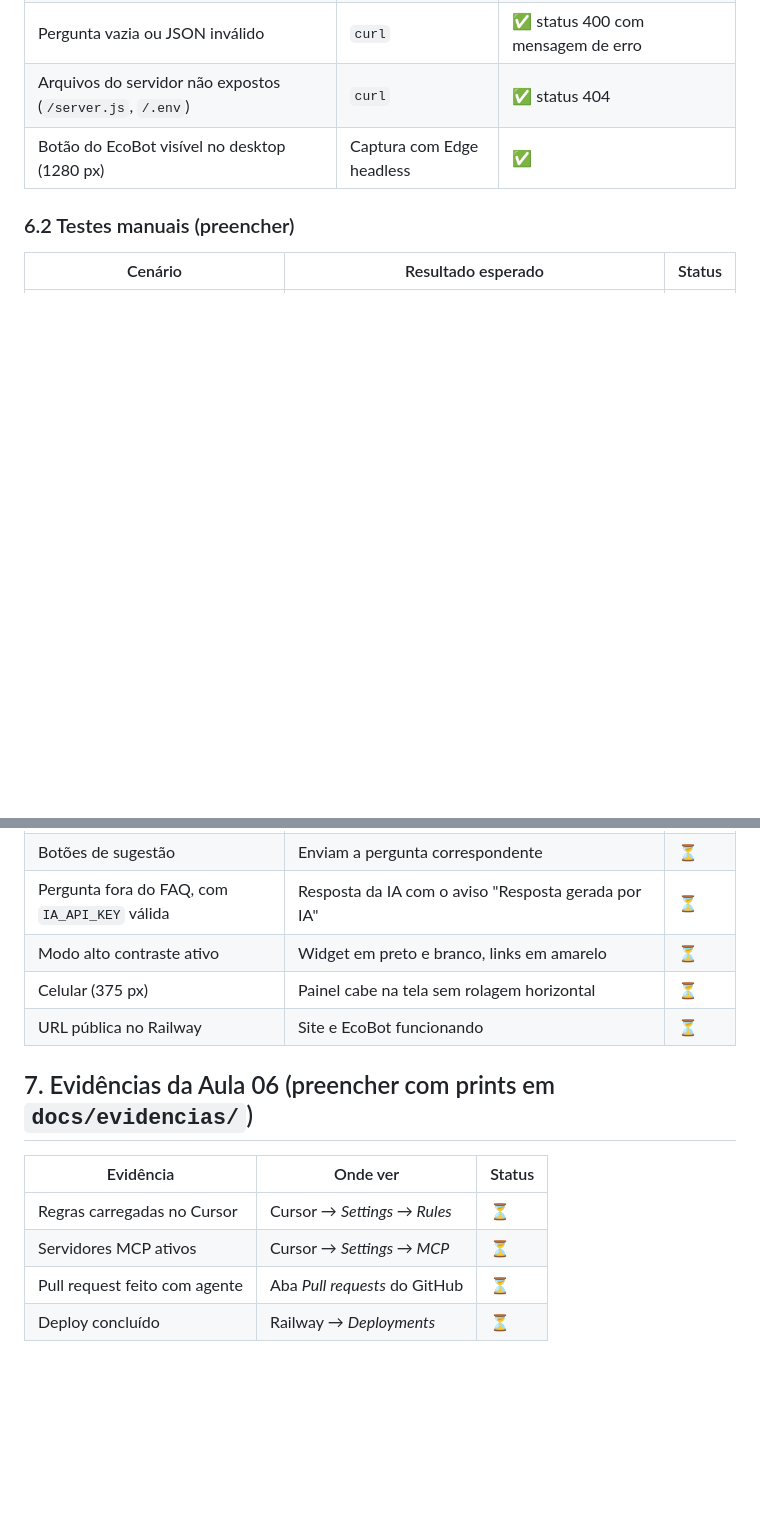
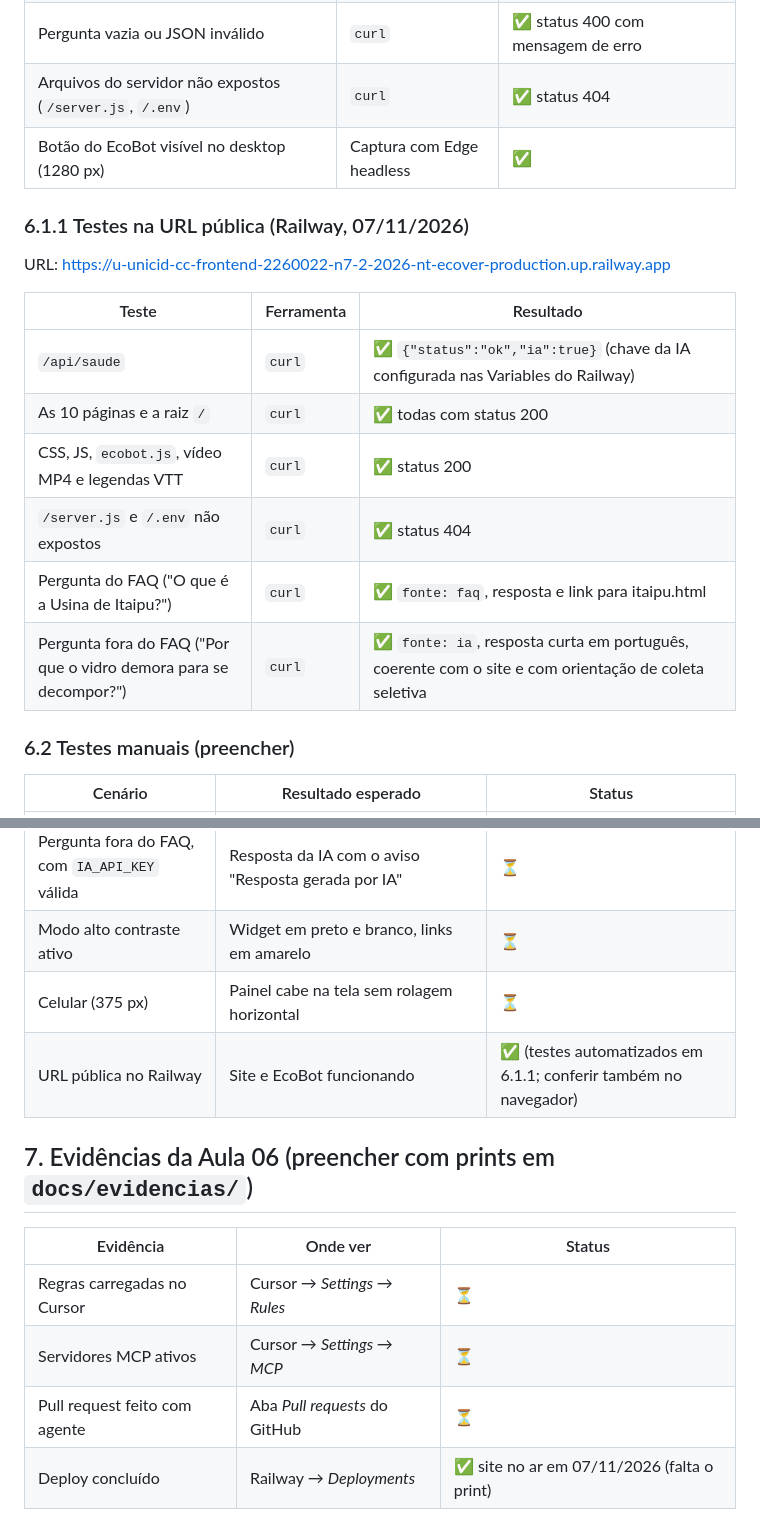
Before and after one commit to KhevynEtec/U-UNICID-CC-FRONTEND-2260022-N7-2-2026-NT-ECOVERDE, a Markdown page: docs/evidencias-testes.md, 2 parts joined by grey strips. Drawn GitHub-style; blank space fills up the shorter version.

Commit message:
docs: adiciona link do Railway e testes na URL pública
- link do site publicado no README e no docs/README
- evidências: páginas, arquivos estáticos, /api/saude e EcoBot (FAQ e
  IA) testados na URL pública

Co-Authored-By: Claude Opus 5.5 <noreply@anthropic.com>

```diff
--- a/docs/evidencias-testes.md
+++ b/docs/evidencias-testes.md
@@ -146,6 +146,19 @@ Validar em https://validator.w3.org/ (página por upload ou URL).
 | Arquivos do servidor não expostos (`/server.js`, `/.env`) | `curl` | ✅ status 404 |
 | Botão do EcoBot visível no desktop (1280 px) | Captura com Edge headless | ✅ |
 
+### 6.1.1 Testes na URL pública (Railway, 07/11/2026)
+
+URL: https://u-unicid-cc-frontend-2260022-n7-2-2026-nt-ecover-production.up.railway.app
+
+| Teste | Ferramenta | Resultado |
+|---|---|---|
+| `/api/saude` | `curl` | ✅ `{"status":"ok","ia":true}` (chave da IA configurada nas Variables do Railway) |
+| As 10 páginas e a raiz `/` | `curl` | ✅ todas com status 200 |
+| CSS, JS, `ecobot.js`, vídeo MP4 e legendas VTT | `curl` | ✅ status 200 |
+| `/server.js` e `/.env` não expostos | `curl` | ✅ status 404 |
+| Pergunta do FAQ ("O que é a Usina de Itaipu?") | `curl` | ✅ `fonte: faq`, resposta e link para itaipu.html |
+| Pergunta fora do FAQ ("Por que o vidro demora para se decompor?") | `curl` | ✅ `fonte: ia`, resposta curta em português, coerente com o site e com orientação de coleta seletiva |
+
 ### 6.2 Testes manuais (preencher)
 
 | Cenário | Resultado esperado | Status |
@@ -157,7 +170,7 @@ Validar em https://validator.w3.org/ (página por upload ou URL).
 | Pergunta fora do FAQ, com `IA_API_KEY` válida | Resposta da IA com o aviso "Resposta gerada por IA" | ⏳ |
 | Modo alto contraste ativo | Widget em preto e branco, links em amarelo | ⏳ |
 | Celular (375 px) | Painel cabe na tela sem rolagem horizontal | ⏳ |
-| URL pública no Railway | Site e EcoBot funcionando | ⏳ |
+| URL pública no Railway | Site e EcoBot funcionando | ✅ (testes automatizados em 6.1.1; conferir também no navegador) |
 
 ## 7. Evidências da Aula 06 (preencher com prints em `docs/evidencias/`)
 
@@ -166,4 +179,4 @@ Validar em https://validator.w3.org/ (página por upload ou URL).
 | Regras carregadas no Cursor | Cursor → *Settings → Rules* | ⏳ |
 | Servidores MCP ativos | Cursor → *Settings → MCP* | ⏳ |
 | Pull request feito com agente | Aba *Pull requests* do GitHub | ⏳ |
-| Deploy concluído | Railway → *Deployments* | ⏳ |
+| Deploy concluído | Railway → *Deployments* | ✅ site no ar em 07/11/2026 (falta o print) |
```
Also changed, not shown: README.md (+1 -2 lines), docs/README.md (+1 -2 lines).
